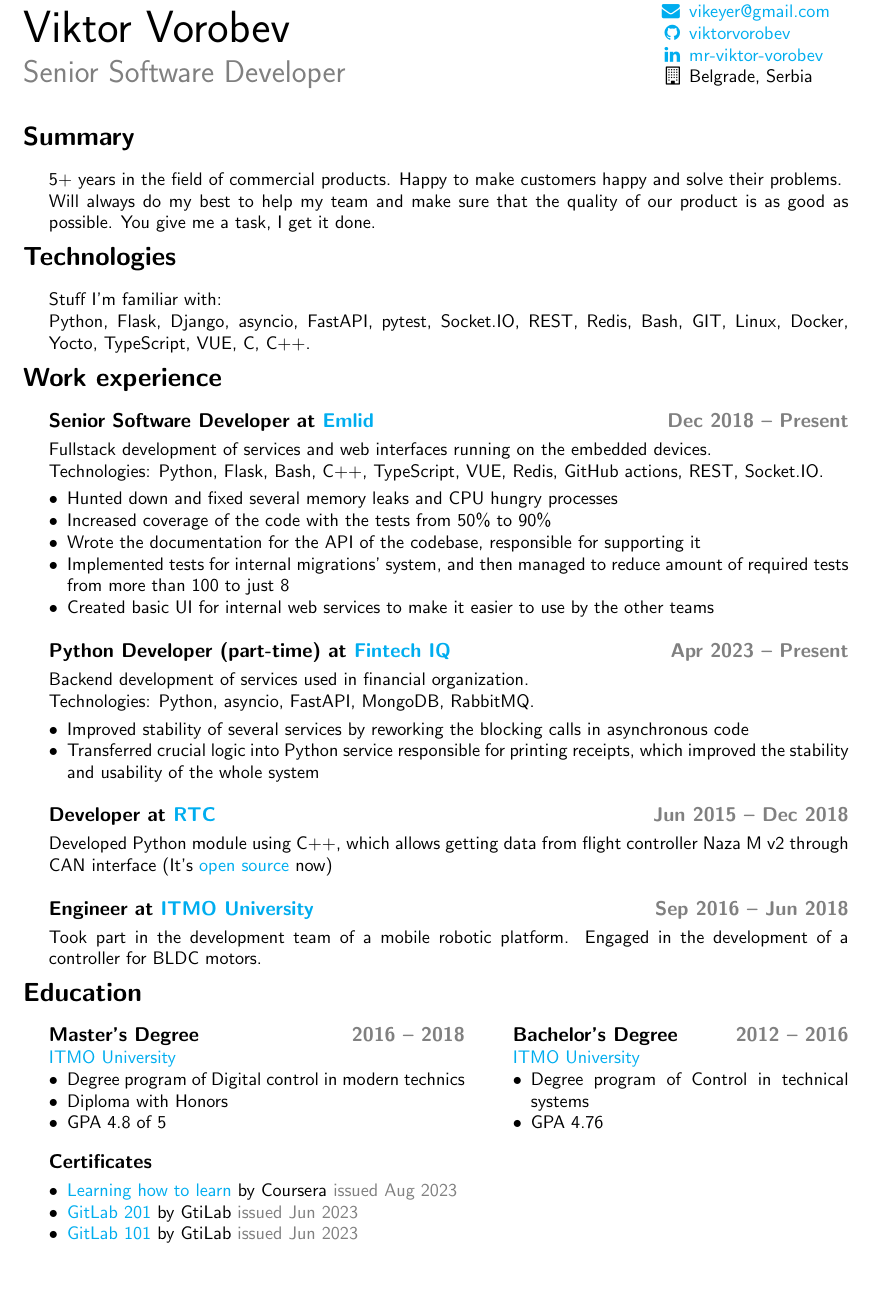
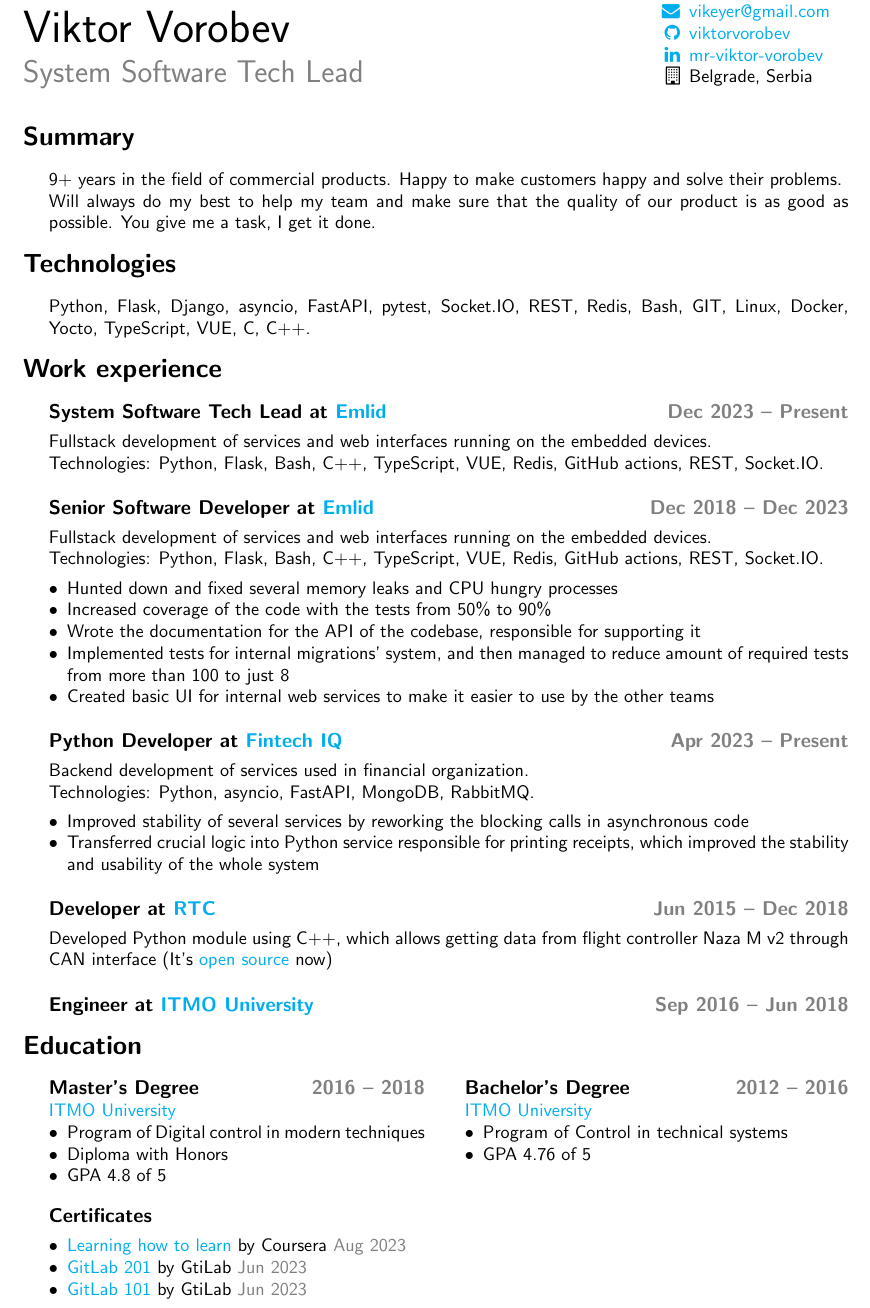
Before and after one commit to viktorvorobev/viktorvorobev, a LaTeX CV (cv/Viktor_Vorobev_CV.tex): part of the page, cut so that both start at the same text, the shorter picture padded with empty space. Compiled offline with pdfLaTeX.

Commit message:
cv: update, refactor

```diff
--- a/cv/Viktor_Vorobev_CV.tex
+++ b/cv/Viktor_Vorobev_CV.tex
@@ -4,7 +4,7 @@
 \pagestyle{empty}    % remove page counter
 
 \usepackage{geometry}    % page geometry
-\geometry{a4paper, left=20mm, right=30mm, top=15mm}
+\geometry{a4paper, left=20mm, right=30mm, top=15mm, bottom=15mm}
 
 \usepackage{hyperref} % colored hyperlinks
 \hypersetup{colorlinks=true,urlcolor=cyan} % color clickable stuff cyan
@@ -46,7 +46,7 @@
 \begin{minipage}[b]{0.78\linewidth}
 	{\fontsize{28pt}{28pt}\selectfont Viktor Vorobev}
 	\\[1em]
-        {\color{gray}\fontsize{16pt}{16pt}\selectfont Senior Software Developer}
+	{\color{gray}\fontsize{16pt}{16pt}\selectfont System Software Tech Lead}
 \end{minipage}
 \hfill%
 \begin{minipage}[b]{0.24\linewidth}
@@ -63,24 +63,26 @@
 \vspace{3mm}
 \section*{Summary}
 \begin{changemargin}{\lmvalue}{\rmvalue}
-        5+ years in the field of commercial products.
+	9+ years in the field of commercial products.
 	Happy to make customers happy and solve their problems.\\
 	Will always do my best to help my team and make sure that the quality of our product is as good as possible.
 	You give me a task, I get it done.
 \end{changemargin}
 \section*{Technologies}
 \begin{changemargin}{\lmvalue}{\rmvalue}
-        Stuff I'm familiar with:\\
 	Python, Flask, Django, asyncio, FastAPI, pytest, Socket.IO, REST, Redis, Bash, GIT, Linux,
 	Docker, Yocto, TypeScript, VUE, C, C++.
 \end{changemargin}
 \section*{Work experience}
 \begin{changemargin}{\lmvalue}{\rmvalue}
+	\subsection*{System Software Tech Lead at \href{https://emlid.com}{Emlid}
+		\hfill {\color{gray}Dec 2023 – Present}}
+	Fullstack development of services and web interfaces running on the embedded devices.\\
+	Technologies: Python, Flask, Bash, C++, TypeScript, VUE, Redis, GitHub actions, REST, Socket.IO\@.
 	\subsection*{Senior Software Developer at \href{https://emlid.com}{Emlid}
-        \hfill {\color{gray}Dec 2018 – Present}}
-
+		\hfill {\color{gray}Dec 2018 – Dec 2023}}
 	Fullstack development of services and web interfaces running on the embedded devices.\\
-        Technologies: Python, Flask, Bash, C++, TypeScript, VUE, Redis, GitHub actions, REST, Socket.IO.
+	Technologies: Python, Flask, Bash, C++, TypeScript, VUE, Redis, GitHub actions, REST, Socket.IO\@.
 	\begin{itemize}
 		\item Hunted down and fixed several memory leaks and CPU hungry processes
 		\item Increased coverage of the code with the tests from 50\% to 90\%
@@ -89,11 +91,11 @@
 		\item Created basic UI for internal web services to make it easier to use by the other teams
 	\end{itemize}
 
-		\subsection*{Python Developer (part-time) at \href{https://www.linkedin.com/company/fintech-iq/}{Fintech IQ}
+	\subsection*{Python Developer at \href{https://www.linkedin.com/company/fintech-iq/}{Fintech IQ}
 		\hfill {\color{gray}Apr 2023 – Present}}
 
 	Backend development of services used in financial organization.\\
-		Technologies: Python, asyncio, FastAPI, MongoDB, RabbitMQ.
+	Technologies: Python, asyncio, FastAPI, MongoDB, RabbitMQ.\@
 	\begin{itemize}
 		\item Improved stability of several services by reworking the blocking calls in asynchronous code
 		\item Transferred crucial logic into Python service responsible for printing receipts, which improved the stability and usability of the whole system
@@ -102,43 +104,42 @@
 	\subsection*{Developer at \href{https://er.rtc.ru/en/}{RTC}
 		\hfill {\color{gray}Jun 2015 – Dec 2018}}
 
-		Developed Python module using C++, which allows getting data from flight controller Naza M v2 through
-		CAN~interface (It's \href{https://github.com/viktorvorobev/NazaCanDecoder}{open source} now)
+	Developed Python module using C++, which allows getting data from flight controller Naza~M~v2 through
+	CAN~interface (It's \href{https://github.com/viktorvorobev/NazaCanDecoder}{open~source} now)
 
 	\subsection*{Engineer at \href{https://en.itmo.ru/}{ITMO University}
 		\hfill {\color{gray}Sep 2016 – Jun 2018}}
-
-		Took part in the development team of a mobile robotic platform.
-        Engaged in the development of a controller for BLDC motors.
 
 \end{changemargin}
 
 \section*{Education}
 \begin{changemargin}{\lmvalue}{\rmvalue}
 
-        \begin{minipage}[t]{0.52\linewidth}
+	\begin{minipage}[t]{0.47\linewidth}
 		\subsection*{Master's Degree \hfill {\color{gray}2016 – 2018}}
 		\href{https://en.itmo.ru/}{ITMO University}
 		\begin{itemize}
-                \item Degree program of Digital control in modern technics
+			\item Program of Digital control in modern techniques
 			\item Diploma with Honors
 			\item GPA 4.8 of 5
 		\end{itemize}
 	\end{minipage}
 	\hfill%
-        \begin{minipage}[t]{0.42\linewidth}
+	\begin{minipage}[t]{0.48\linewidth}
 		\subsection*{Bachelor's Degree \hfill {\color{gray}2012 – 2016}}
 		\href{https://en.itmo.ru/}{ITMO University}
 		\begin{itemize}
-                \item Degree program of Control in technical systems
-                \item GPA 4.76
+			\item Program of Control in technical systems
+			\item GPA 4.76 of 5
 		\end{itemize}
 	\end{minipage}
 	\subsection*{Certificates}
+	\begin{minipage}[t]{0.47\linewidth}
 		\begin{itemize}
-       		\item \href{https://www.coursera.org/account/accomplishments/certificate/JTS4UC77RMRH}{Learning how to learn} by Coursera {\color{gray}issued~Aug~2023}
-       		\item \href{https://levelup.gitlab.com/c/rFApBMcWT66ZF-F4IPdlrQ}{GitLab 201} by GtiLab {\color{gray}issued~Jun~2023}
-       		\item \href{https://levelup.gitlab.com/c/OQPvtAh7ScyFaSX04Cya0g}{GitLab 101} by GtiLab {\color{gray}issued~Jun~2023}
+			\item \href{https://www.coursera.org/account/accomplishments/certificate/JTS4UC77RMRH}{Learning how to learn} by Coursera {\color{gray}Aug~2023}
+			\item \href{https://levelup.gitlab.com/c/rFApBMcWT66ZF-F4IPdlrQ}{GitLab 201} by GtiLab {\color{gray}Jun~2023}
+			\item \href{https://levelup.gitlab.com/c/OQPvtAh7ScyFaSX04Cya0g}{GitLab 101} by GtiLab {\color{gray}Jun~2023}
 		\end{itemize}
+	\end{minipage}
 \end{changemargin}
 \end{document}
```
Lines whose indentation alone changed are shown as unchanged.
